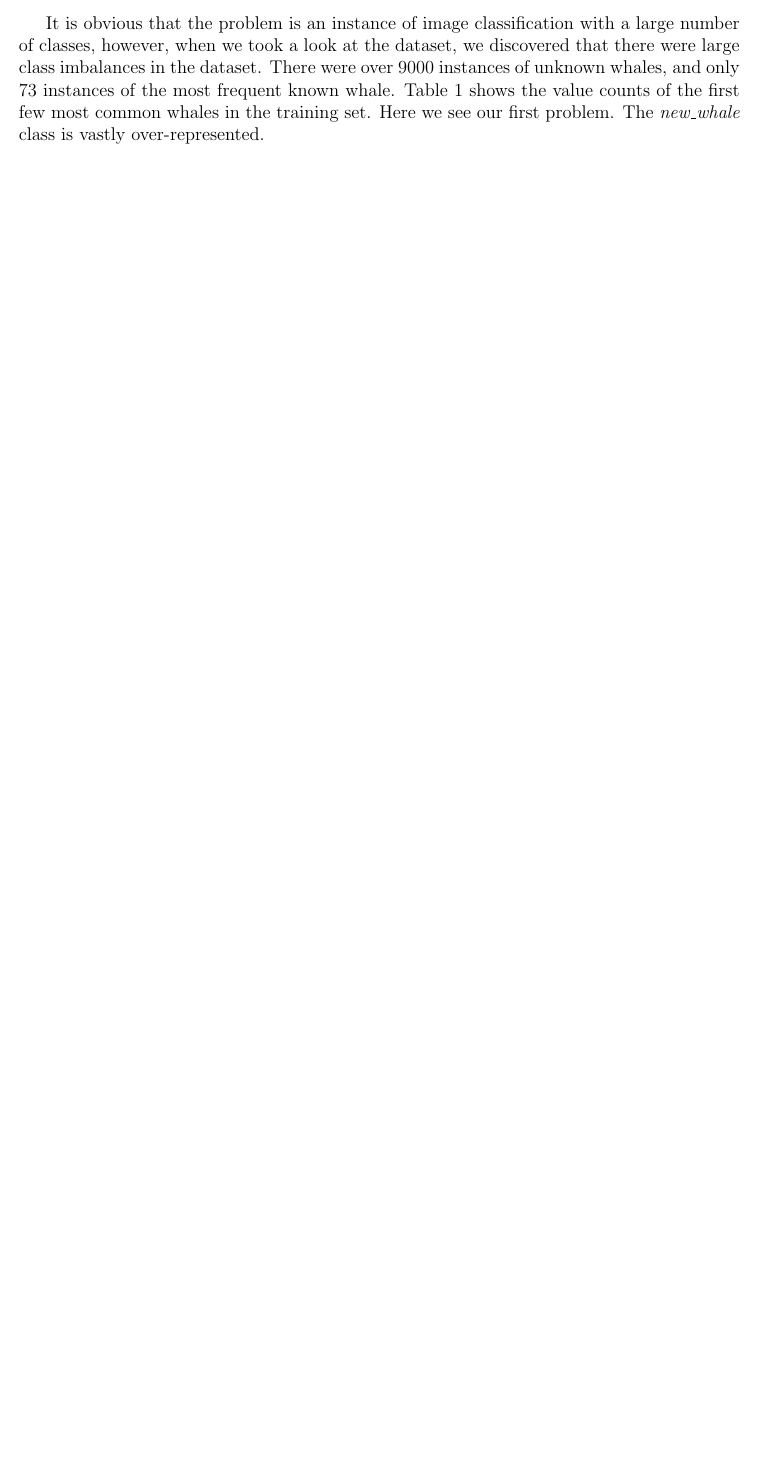
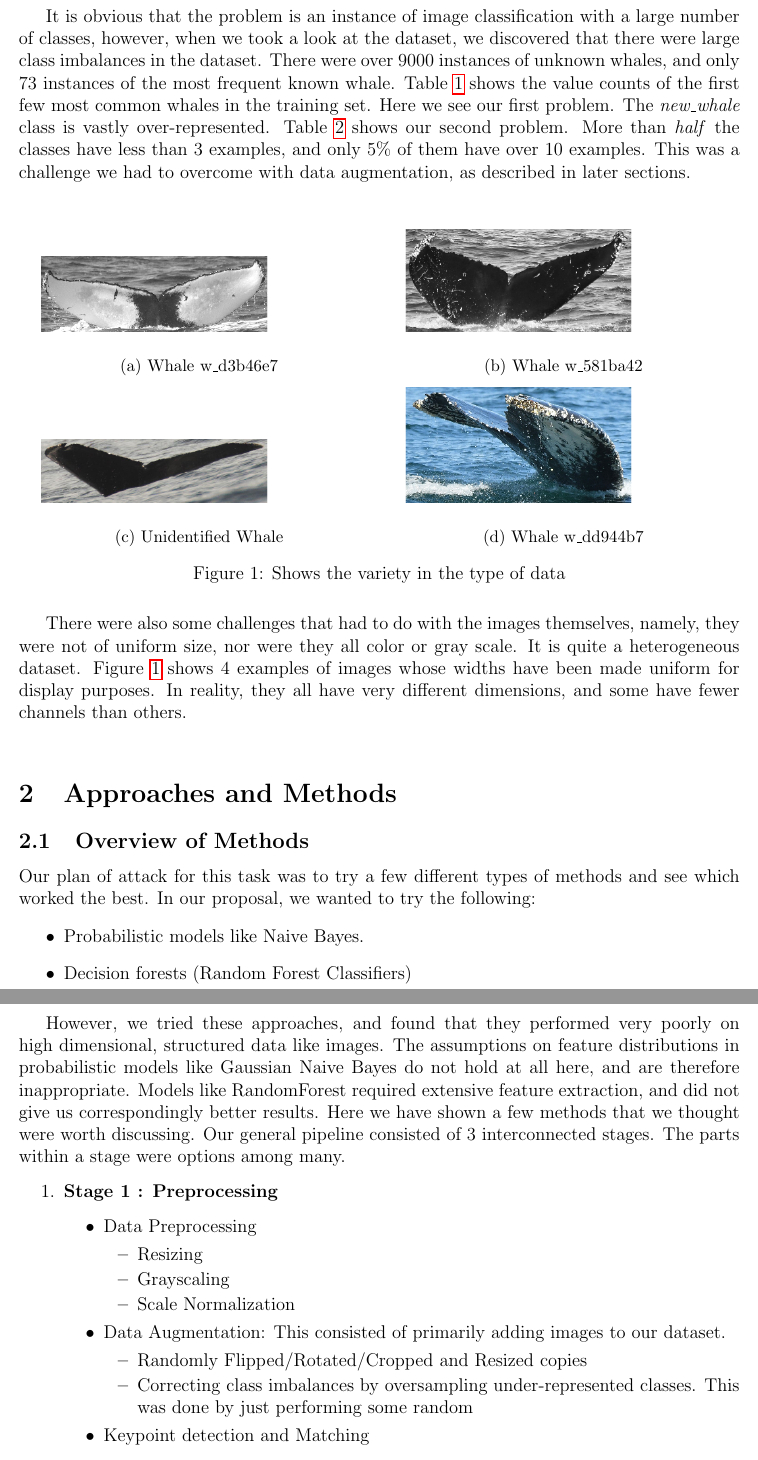
Before and after one commit to aramesh7/Humpback_Whale_Identification, a LaTeX document (report/final-report.tex, which reads report/Introduction.tex, report/approach.tex): part of page 1 of 2 before the commit and two parts of pages 2 and 3 of 4 after it, the two joined at a grey line, cut so that both start at the same text, the shorter picture padded with empty space. Compiled offline with pdfLaTeX.

Commit message:
Writing approaches

```diff
--- a/report/Introduction.tex
+++ b/report/Introduction.tex
@@ -7,7 +7,5 @@ The dataset is the HappyWhale dataset of images of humpback whales' tails, and o
 
-It is obvious that the problem is an instance of image classification with a large number of classes, however, when we took a look at the dataset, we discovered that there were large class imbalances in the dataset. There were over 9000 instances of unknown whales, and only 73 instances of the most frequent known whale. Table 1 shows the value counts of the first few most common whales in the training set. Here we see our first problem. The \textit{new\_whale} class is vastly over-represented.
-
-\begin{table}[ht]
+\begin{table}[h!]
 	\centering
 	\begin{tabular}{|c|c|}\hline
 		\textbf{Whale Id} & \textbf{Count}\\ \hline
@@ -26,3 +28,25 @@ w\_9b5109b  & 65\\ \hline
+\end{table}
 
-\end{tabular}
-\end{table}
+It is obvious that the problem is an instance of image classification with a large number of classes, however, when we took a look at the dataset, we discovered that there were large class imbalances in the dataset. There were over 9000 instances of unknown whales, and only 73 instances of the most frequent known whale. Table \ref{tab:counts} shows the value counts of the first few most common whales in the training set. Here we see our first problem. The \textit{new\_whale} class is vastly over-represented. Table \ref{tab:unders} shows our second problem. More than \textit{half} the classes have less than 3 examples, and only 5\% of them have over 10 examples. This was a challenge we had to overcome with data augmentation, as described in later sections.\\
+
+\begin{figure}[h!]
+	\begin{subfigure}{.5\textwidth}
+		\includegraphics[width=.7\linewidth]{images/w_d3b46e7.png}
+		\caption{Whale w\_d3b46e7}
+	\end{subfigure}
+	\begin{subfigure}{.5\textwidth}
+		\includegraphics[width=.7\linewidth]{images/w_581ba42.png}
+		\caption{Whale w\_581ba42}
+	\end{subfigure}
+	\begin{subfigure}{.5\textwidth}
+		\includegraphics[width=.7\linewidth]{images/new_whale.png}
+		\caption{Unidentified Whale}
+	\end{subfigure}
+	\begin{subfigure}{.5\textwidth}
+		\includegraphics[width=.7\linewidth]{images/w_dd944b7.png}
+		\caption{Whale w\_dd944b7}
+	\end{subfigure}
+	\caption{\label{fig:whale}Shows the variety in the type of data}
+\end{figure}
+
+There were also some challenges that had to do with the images themselves, namely, they were not of uniform size, nor were they all color or gray scale. It is quite a heterogeneous dataset. Figure \ref{fig:whale} shows 4 examples of images whose widths have been made uniform for display purposes. In reality, they all have very different dimensions, and some have fewer channels than others.\\
--- a/report/approach.tex
+++ b/report/approach.tex
@@ -1 +1,27 @@
-\section{Approaches}
+\section{Approaches and Methods}
+
+\subsection{Overview of Methods}
+Our plan of attack for this task was to try a few different types of methods and see which worked the best. In our proposal, we wanted to try the following:
+\begin{itemize}
+	\item Probabilistic models like Naive Bayes.
+	\item Decision forests (Random Forest Classifiers)
+\end{itemize}
+
+However, we tried these approaches, and found that they performed very poorly on high dimensional, structured data like images. The assumptions on feature distributions in probabilistic models like Gaussian Naive Bayes do not hold at all here, and are therefore inappropriate. Models like RandomForest required extensive feature extraction, and did not give us correspondingly better results. Here we have shown a few methods that we thought were worth discussing. Our general pipeline consisted of 3 interconnected stages. The parts within a stage were options among many.
+
+\begin{enumerate}
+	\item \textbf{Stage 1 : Preprocessing}
+	\begin{itemize}
+		\item Data Preprocessing
+		\begin{itemize}
+			\item Resizing
+			\item Grayscaling
+			\item Scale Normalization
+		\end{itemize}
+		\item Data Augmentation: This consisted of primarily adding images to our dataset.
+		\begin{itemize}
+			\item Randomly Flipped/Rotated/Cropped and Resized copies
+			\item Correcting class imbalances by oversampling under-represented classes. This was done by just performing some random
+		\end{itemize}
+		\item Keypoint detection and Matching
+	\end{itemize}
--- a/report/final-report.tex
+++ b/report/final-report.tex
@@ -2,6 +2,8 @@
 \usepackage[utf8]{inputenc}
 \usepackage[margin=1in]{geometry}
 \usepackage{hyperref}
+\usepackage{graphicx}
+\usepackage{subcaption}
 
 \def\UrlBreaks{\do-\do\.\do\@\do\\\do\!\do\_\do\|\do\;\do\>\do\]%
  \do\)\do\,\do\?\do\'\do+\do\=\do\#}
```
Also changed, not shown: report/images/kp_side_by_side.png (added), report/images/mean_tail.png (added), report/images/new_whale.png (added), report/images/orb1.png (added), report/images/orb2.png (added), report/images/orb_matches.png (added), report/images/w_581ba42.png (added), report/images/w_d3b46e7.png (added), report/images/w_dd944b7.png (added), report/Introduction.tex (22 more changed lines), report/approach.tex (22 more changed lines), 4 other files. Lines whose indentation alone changed are shown as unchanged.
